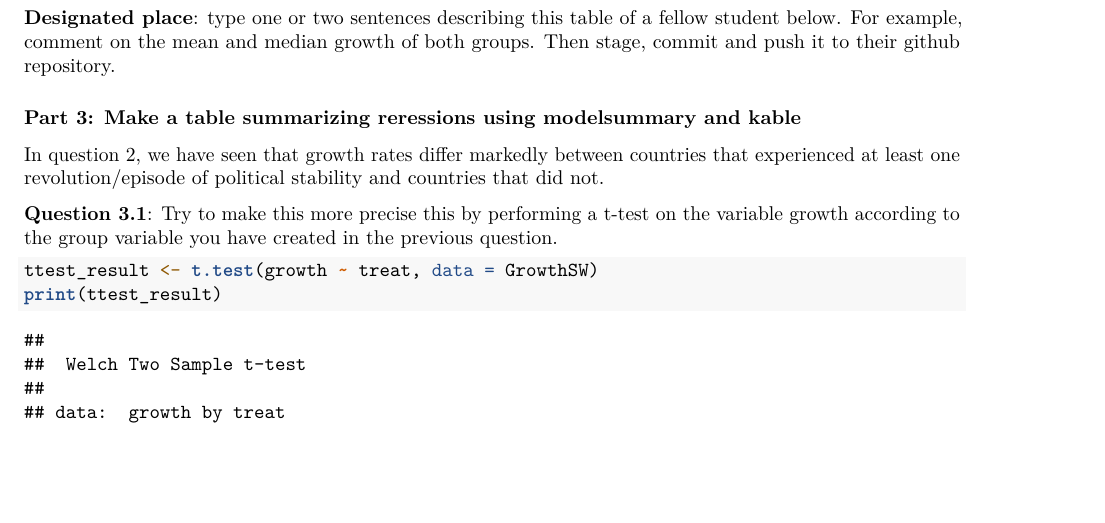
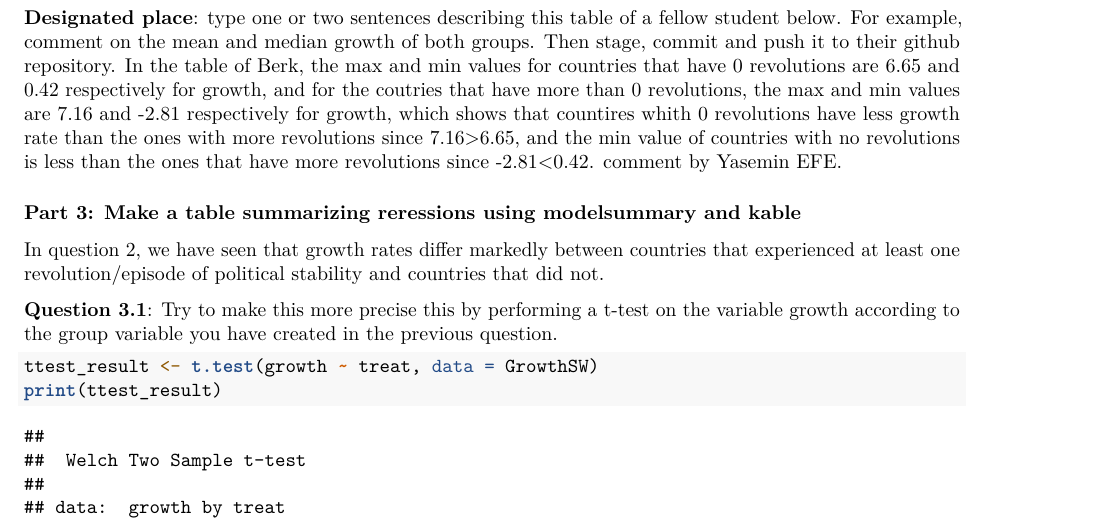
Before and after one commit to BerkYilmaz99/Introduction-To-Data-Science-Assignment-4, an R Markdown document (assignment_4 Berk Yılmaz Finished.Rmd): part of page 2 of 3, cut so that both start at the same text, the shorter picture padded with empty space. Rendered offline with R 4.5, knitr and Pandoc, then LaTeX, with nearby package versions; some code elsewhere in the file could not run offline.

Commit message:
Update assignment_4 Berk Yılmaz Finished.Rmd

````diff
--- a/assignment_4 Berk Yılmaz Finished.Rmd
+++ b/assignment_4 Berk Yılmaz Finished.Rmd
@@ -59,7 +59,8 @@ datasummary(growth+rgdp60~treat*(Mean+Median+SD+Min+Max), data=GrowthSW)
 ```
 
 **Designated place**: type one or two sentences describing this table of a fellow student below. For example, comment on the mean and median growth of both groups. Then stage, commit and push it to their github repository.
-
+In the table of Berk, the max and min values for countries that have 0 revolutions are 6.65 and 0.42 respectively for growth, and for the coutries that have more than 0 revolutions, the max and min values are 7.16 and -2.81 respectively for growth, which shows that countires whith 0 revolutions have less growth rate than the ones with more revolutions since 7.16>6.65, and the min value of  countries with no revolutions is less than the ones that have more revolutions since -2.81<0.42.
+comment by Yasemin EFE.
 
 ### Part 3: Make a table summarizing reressions using modelsummary and kable
 
````
